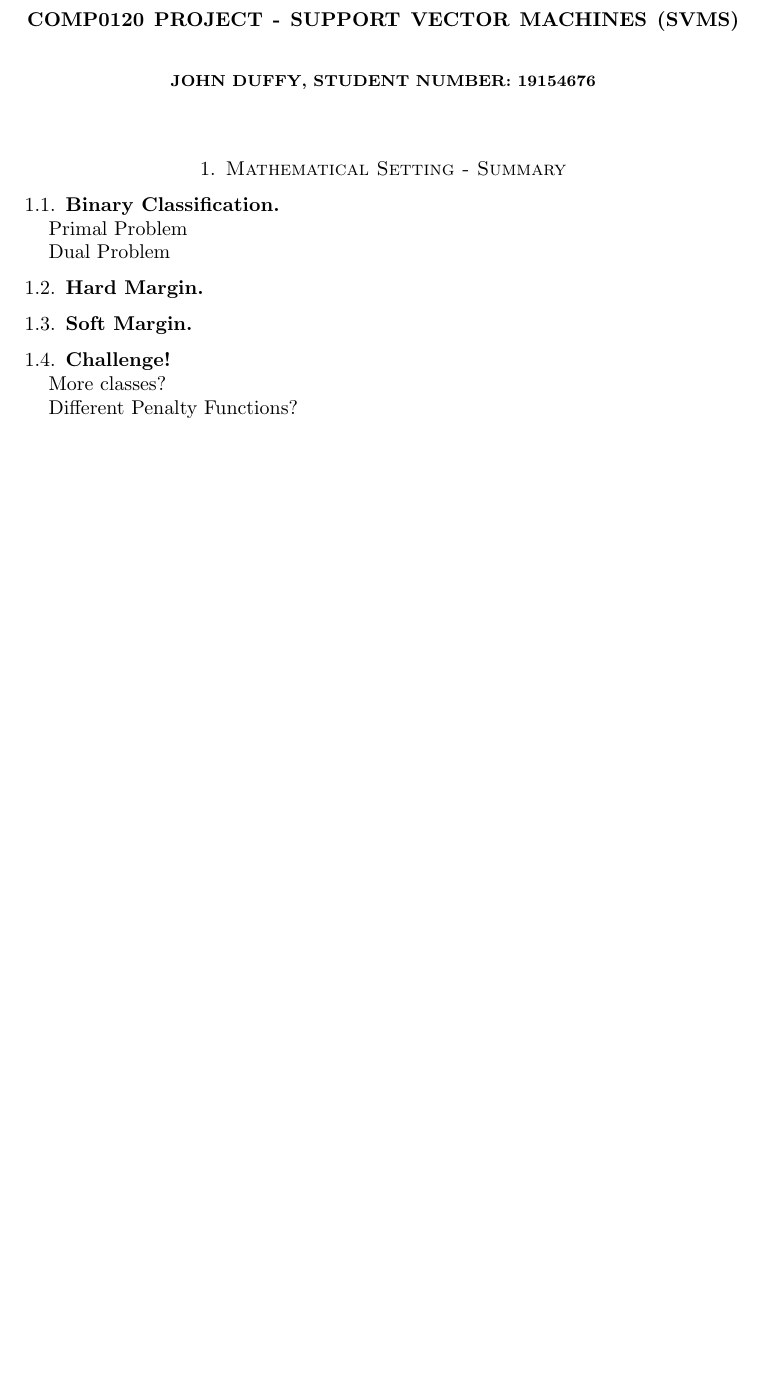
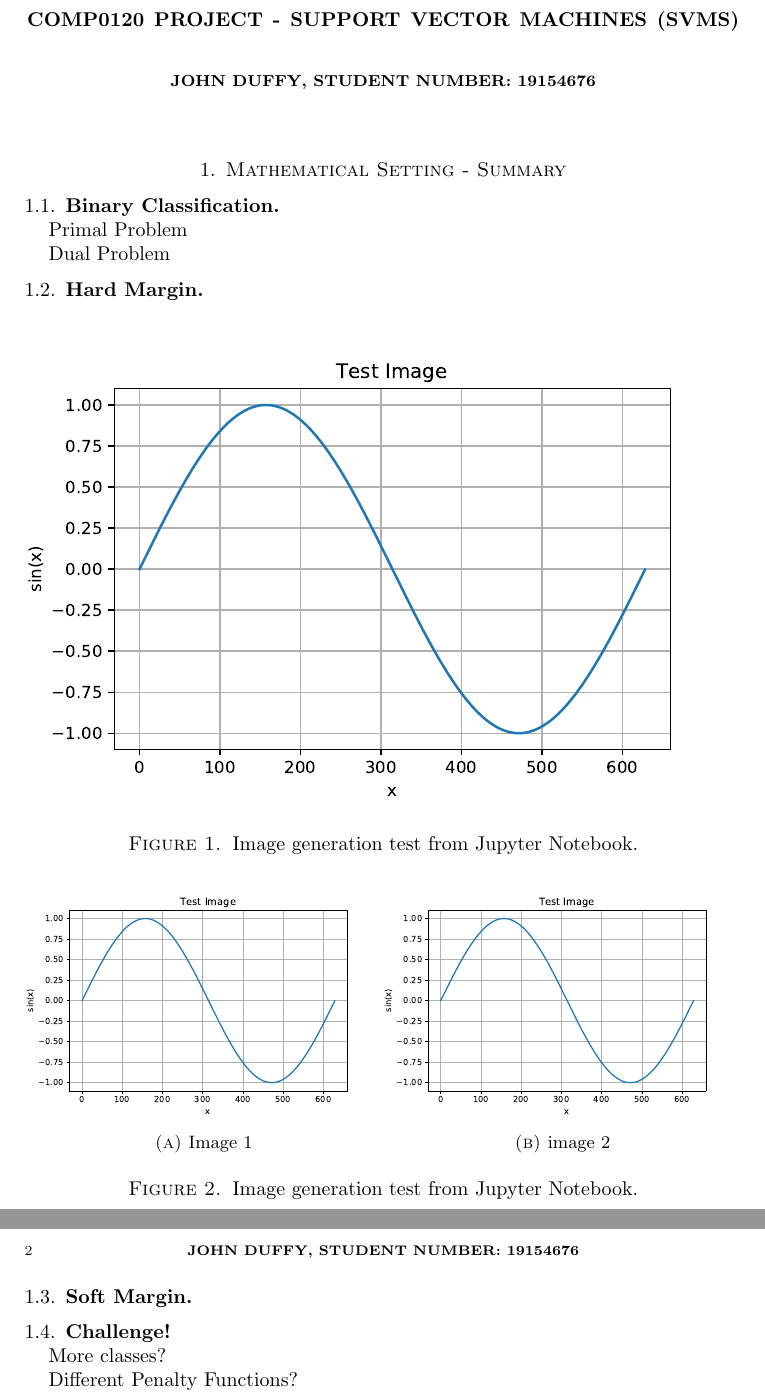
Before and after one commit to johnduffymsc/msc_comp0120project, a LaTeX paper (COMP0120_Project_John_Duffy.tex): part of the page before the commit and two parts of pages 1 and 2 of 2 after it, the two joined at a grey line, cut so that both start at the same text, the shorter picture padded with empty space. Compiled offline with pdfLaTeX.

```diff
--- a/Project.tex
+++ b/COMP0120_Project_John_Duffy.tex
@@ -1,6 +1,10 @@
 \documentclass[10pt, a4paper]{amsart}
 
 \usepackage{amsmath}
+\usepackage{graphicx}
+\usepackage{float}
+\usepackage{caption}
+\usepackage{subcaption}
 
 \title{COMP0120 Project - Support Vector Machines (SVMs)}
 \author{\textbf{John Duffy, Student Number: 19154676}}
@@ -14,6 +18,27 @@
 \subsection{Binary Classification}\hfill
 
 Primal Problem
+
+\begin{figure}
+	\centering
+	\includegraphics[width=1.0\textwidth]{test_image.eps}
+	\caption{Image generation test from Jupyter Notebook.}
+\end{figure}
+
+\begin{figure}
+	\centering
+	\begin{subfigure}{0.5\textwidth}
+		\centering
+		\includegraphics[width=1.0\textwidth]{test_image.eps}
+		\caption{Image 1}
+	\end{subfigure}%
+	\begin{subfigure}{0.5\textwidth}
+		\centering
+		\includegraphics[width=1.0\textwidth]{test_image.eps}
+		\caption{image 2}
+	\end{subfigure}
+	\caption{Image generation test from Jupyter Notebook.}
+\end{figure}
 
 Dual Problem
 
```
Also changed, not shown: COMP0120_Project_John_Duffy.pdf (added), Project.pdf (deleted), test_image.eps (added), 3 other files.
